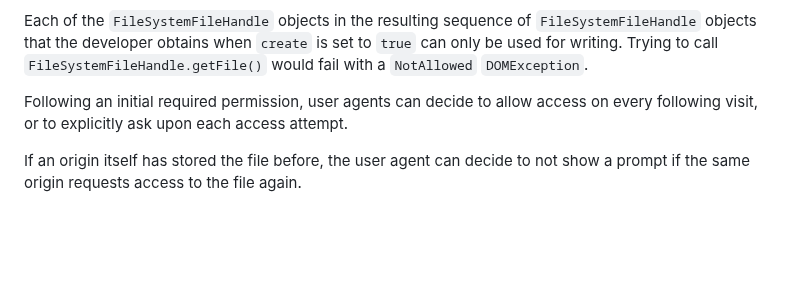
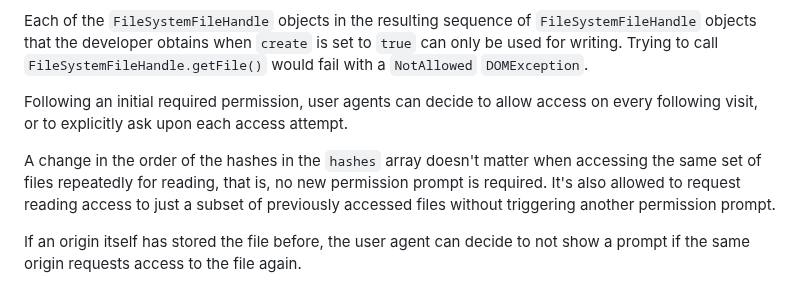
Before and after one commit to explainers-by-googlers/cross-origin-storage, a Markdown page: README.md, the part around the change. GitHub-like rendering; blank space fills up the shorter version.

Commit message:
Say hash order and subset doesn't matter

```diff
--- a/README.md
+++ b/README.md
@@ -452,6 +452,8 @@ Each of the `FileSystemFileHandle` objects in the resulting sequence of `FileSys
 
 Following an initial required permission, user agents can decide to allow access on every following visit, or to explicitly ask upon each access attempt.
 
+A change in the order of the hashes in the `hashes` array doesn't matter when accessing the same set of files repeatedly for reading, that is, no new permission prompt is required. It's also allowed to request reading access to just a subset of previously accessed files without triggering another permission prompt.
+
 If an origin itself has stored the file before, the user agent can decide to not show a prompt if the same origin requests access to the file again.
 
 If the user agent knows that the file exists, it can customize the permission prompt to differentiate the existence check and the access prompt.
```
